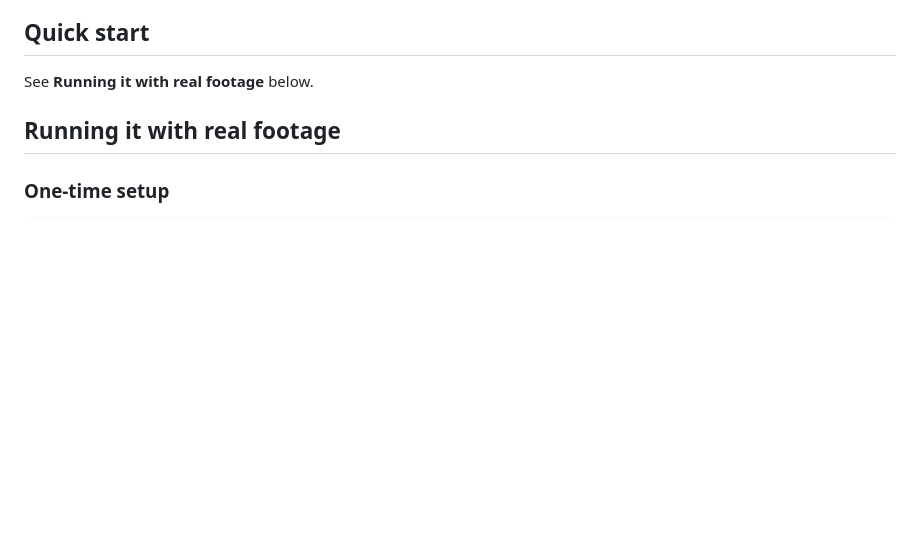
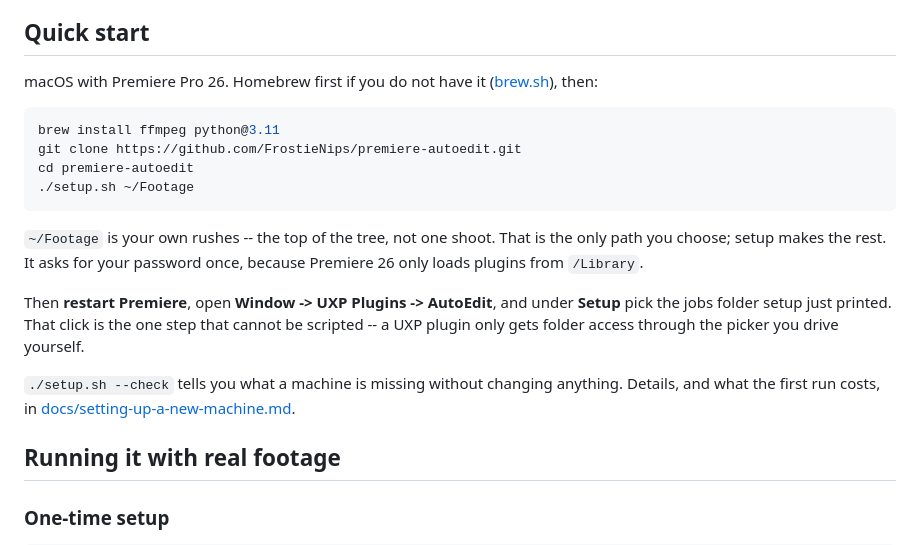
Before and after one commit to OwenLangley/premiere-autoedit, a Markdown page: README.md, the part around the change. Drawn GitHub-style; blank space fills up the shorter version.

Commit message:
Quick start that someone can actually start from
"See Running it with real footage below" was fine when the only reader had
already cloned the repo. Now that there is a clone URL, the top of the README is
the first thing a colleague sees, and it has to carry the whole path: brew, the
clone, one setup command, and the one click in the panel that cannot be
scripted.

Co-Authored-By: Claude Opus 5 <noreply@anthropic.com>

````diff
--- a/README.md
+++ b/README.md
@@ -45,7 +45,28 @@ adds two floats to decide where a clip lands, so a 200-cut assembly cannot drift
 
 ## Quick start
 
-See **Running it with real footage** below.
+macOS with Premiere Pro 26. Homebrew first if you do not have it
+([brew.sh](https://brew.sh)), then:
+
+```bash
+brew install ffmpeg python@3.11
+git clone https://github.com/FrostieNips/premiere-autoedit.git
+cd premiere-autoedit
+./setup.sh ~/Footage
+```
+
+`~/Footage` is your own rushes -- the top of the tree, not one shoot. That is
+the only path you choose; setup makes the rest. It asks for your password once,
+because Premiere 26 only loads plugins from `/Library`.
+
+Then **restart Premiere**, open **Window -> UXP Plugins -> AutoEdit**, and under
+**Setup** pick the jobs folder setup just printed. That click is the one step
+that cannot be scripted -- a UXP plugin only gets folder access through the
+picker you drive yourself.
+
+`./setup.sh --check` tells you what a machine is missing without changing
+anything. Details, and what the first run costs, in
+[docs/setting-up-a-new-machine.md](docs/setting-up-a-new-machine.md).
 
 ## Running it with real footage
 
````
